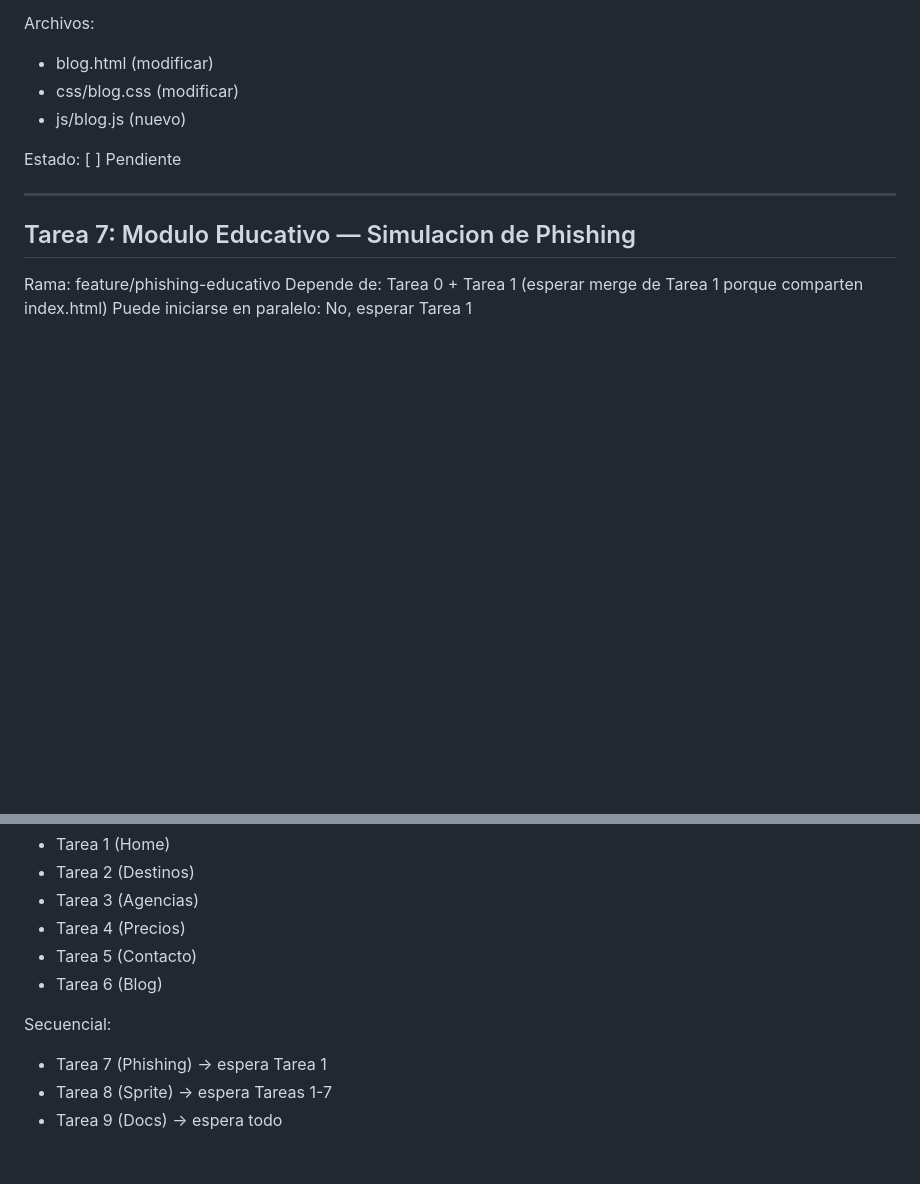
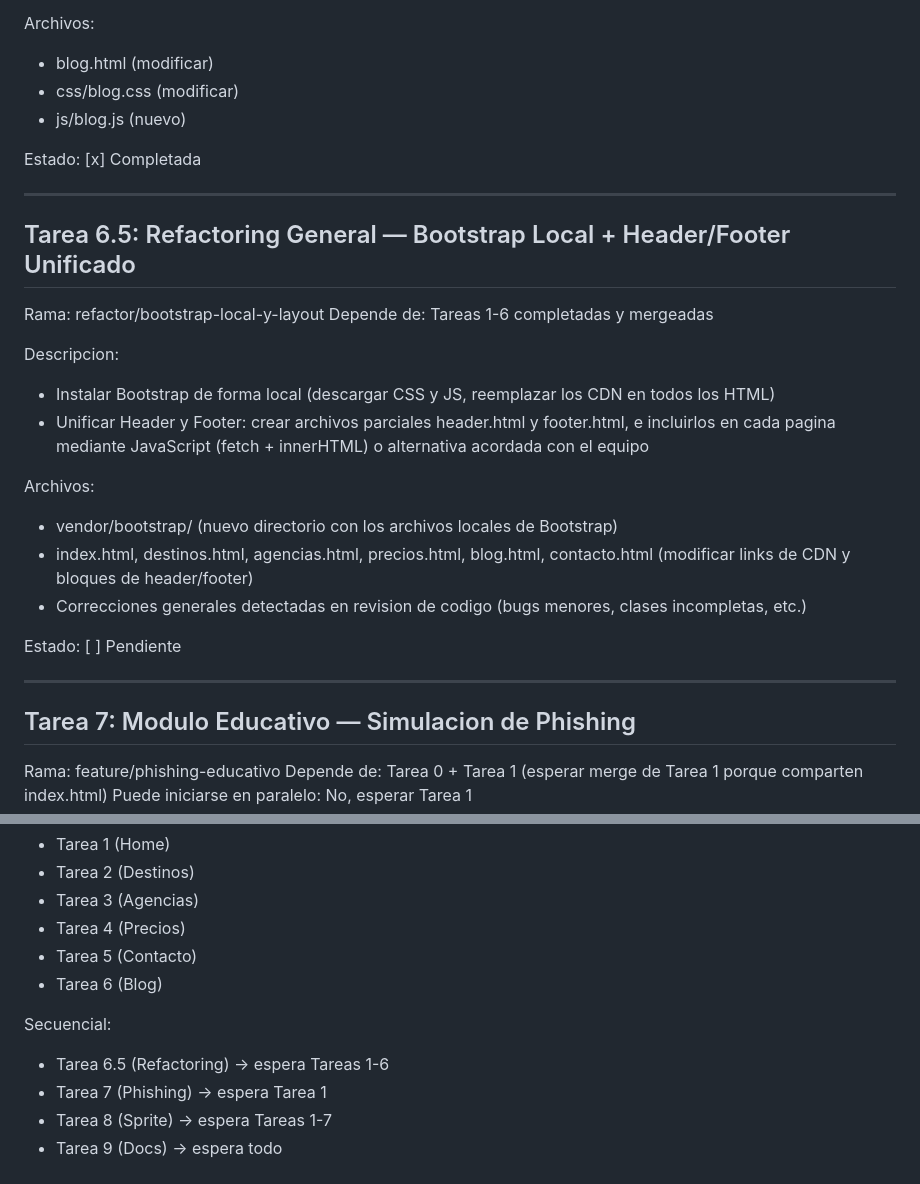
Before and after one commit to MauroNanda/tp-turismo-html-css, a Markdown page: TAREAS.md, 2 parts joined by grey strips. Rendered like a GitHub page; blank space fills up the shorter version.

Commit message:
Actualiza tareas

```diff
--- a/TAREAS.md
+++ b/TAREAS.md
@@ -151,6 +151,25 @@ Archivos:
 - css/blog.css (modificar)
 - js/blog.js (nuevo)
 
+Estado: [x] Completada
+
+---
+
+## Tarea 6.5: Refactoring General — Bootstrap Local + Header/Footer Unificado
+
+Rama: refactor/bootstrap-local-y-layout
+Depende de: Tareas 1-6 completadas y mergeadas
+
+Descripcion:
+- Instalar Bootstrap de forma local (descargar CSS y JS, reemplazar los CDN en todos los HTML)
+- Unificar Header y Footer: crear archivos parciales header.html y footer.html, e incluirlos en cada pagina mediante JavaScript (fetch + innerHTML) o alternativa acordada con el equipo
+
+Archivos:
+- vendor/bootstrap/ (nuevo directorio con los archivos locales de Bootstrap)
+- index.html, destinos.html, agencias.html, precios.html, blog.html, contacto.html (modificar links de CDN y bloques de header/footer)
+- Correcciones generales detectadas en revision de codigo (bugs menores, clases incompletas, etc.)
+
+
 Estado: [ ] Pendiente
 
 ---
@@ -228,6 +247,7 @@ Paralelo tras Tarea 0:
 - Tarea 6 (Blog)
 
 Secuencial:
+- Tarea 6.5 (Refactoring) -> espera Tareas 1-6
 - Tarea 7 (Phishing) -> espera Tarea 1
 - Tarea 8 (Sprite) -> espera Tareas 1-7
 - Tarea 9 (Docs) -> espera todo
```
